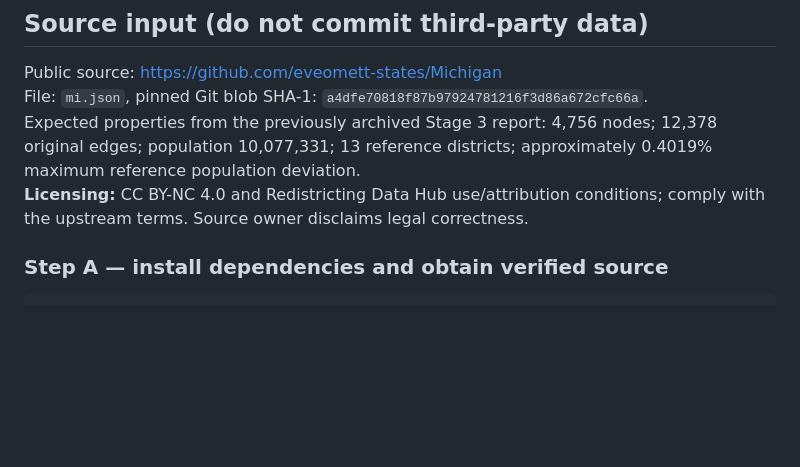
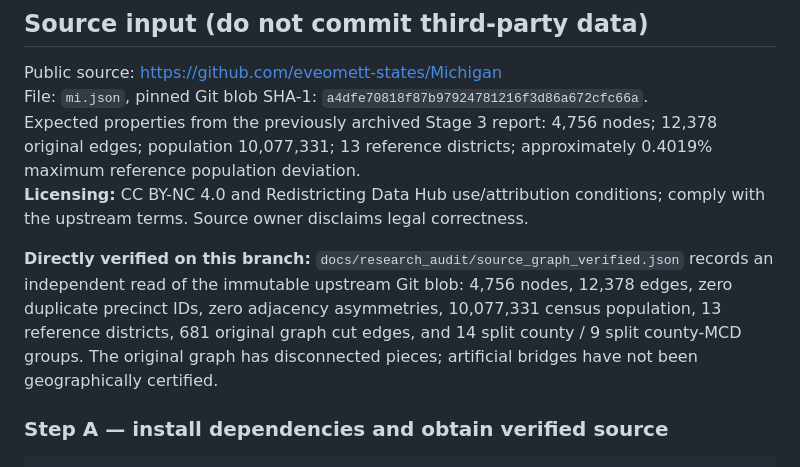
Before and after one commit to DjokovicMan22/Gerrymandering-Project, a Markdown page: docs/research_audit/README.md, the part around the change. GitHub-like rendering; blank space fills up the shorter version.

Commit message:
Record direct independent verification of public Michigan source graph

```diff
--- a/docs/research_audit/README.md
+++ b/docs/research_audit/README.md
@@ -19,6 +19,8 @@ Public source: https://github.com/eveomett-states/Michigan
 File: `mi.json`, pinned Git blob SHA-1: `a4dfe70818f87b97924781216f3d86a672cfc66a`.
 Expected properties from the previously archived Stage 3 report: 4,756 nodes; 12,378 original edges; population 10,077,331; 13 reference districts; approximately 0.4019% maximum reference population deviation.
 **Licensing:** CC BY-NC 4.0 and Redistricting Data Hub use/attribution conditions; comply with the upstream terms. Source owner disclaims legal correctness.
+
+**Directly verified on this branch:** `docs/research_audit/source_graph_verified.json` records an independent read of the immutable upstream Git blob: 4,756 nodes, 12,378 edges, zero duplicate precinct IDs, zero adjacency asymmetries, 10,077,331 census population, 13 reference districts, 681 original graph cut edges, and 14 split county / 9 split county-MCD groups. The original graph has disconnected pieces; artificial bridges have not been geographically certified.
 
 ### Step A — install dependencies and obtain verified source
 
```
